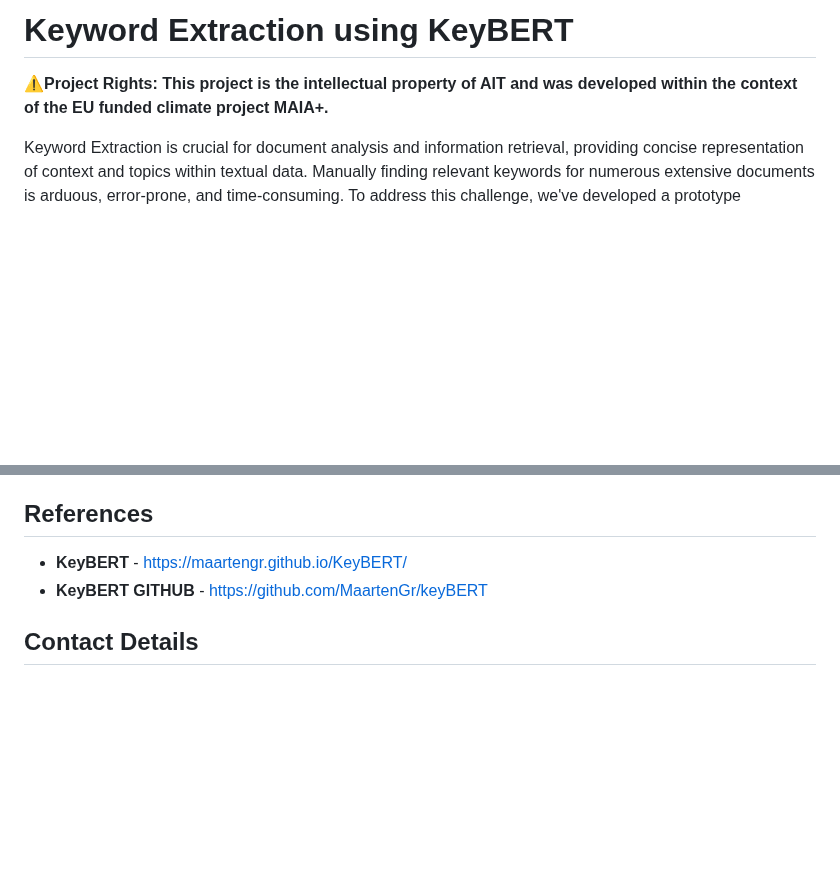
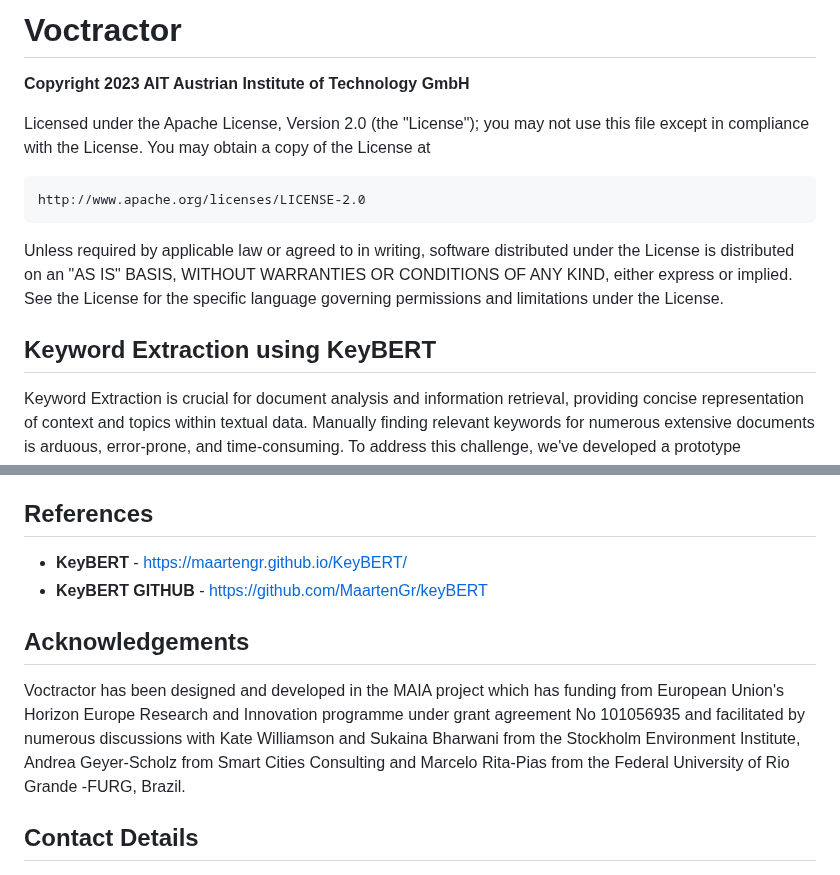
Before and after one commit to ChettakattuA/Voctractor, a Markdown page: README.md, 2 parts joined by grey strips. GitHub-like rendering; blank space fills up the shorter version.

Commit message:
License and acknowledgement added

```diff
--- a/README.md
+++ b/README.md
@@ -1,6 +1,19 @@
-# Keyword Extraction using KeyBERT
+# Voctractor
+**Copyright 2023 AIT Austrian Institute of Technology GmbH**
 
-⚠️**Project Rights: This project is the intellectual property of AIT and was developed within the context of the EU funded climate project MAIA+.**
+Licensed under the Apache License, Version 2.0 (the "License");
+you may not use this file except in compliance with the License.
+You may obtain a copy of the License at
+
+    http://www.apache.org/licenses/LICENSE-2.0
+
+Unless required by applicable law or agreed to in writing, software
+distributed under the License is distributed on an "AS IS" BASIS,
+WITHOUT WARRANTIES OR CONDITIONS OF ANY KIND, either express or implied.
+See the License for the specific language governing permissions and
+limitations under the License.
+
+## Keyword Extraction using KeyBERT
 
 Keyword Extraction is crucial for document analysis and information retrieval, providing concise representation of context and topics within textual data. Manually finding relevant keywords for numerous extensive documents is arduous, error-prone, and time-consuming. To address this challenge, we've developed a prototype leveraging KeyBERT to automate the process, utilizing BERT embeddings to efficiently extract and identify relevant terms for each document, streamlining the keyword extraction workflow.
 
@@ -64,6 +77,10 @@ The output will consist of:
 - **KeyBERT** - https://maartengr.github.io/KeyBERT/
 - **KeyBERT GITHUB** - https://github.com/MaartenGr/keyBERT
 
+## Acknowledgements
+
+Voctractor has been designed and developed in the MAIA project which has funding from European Union's Horizon Europe Research and Innovation programme under grant agreement No 101056935 and facilitated by numerous discussions with Kate Williamson and Sukaina Bharwani from the Stockholm Environment Institute, Andrea Geyer-Scholz from Smart Cities Consulting and Marcelo Rita-Pias from the Federal University of Rio Grande -FURG, Brazil.
+
 ## Contact Details
 - The project is authored by
 **Aradina Chettakattu Msc**
```
Also changed, not shown: other parts of README.md (+1 -1 lines).
